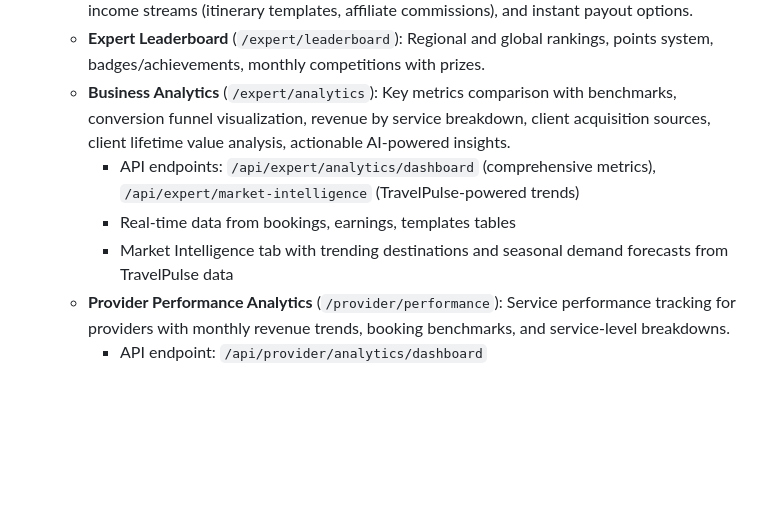
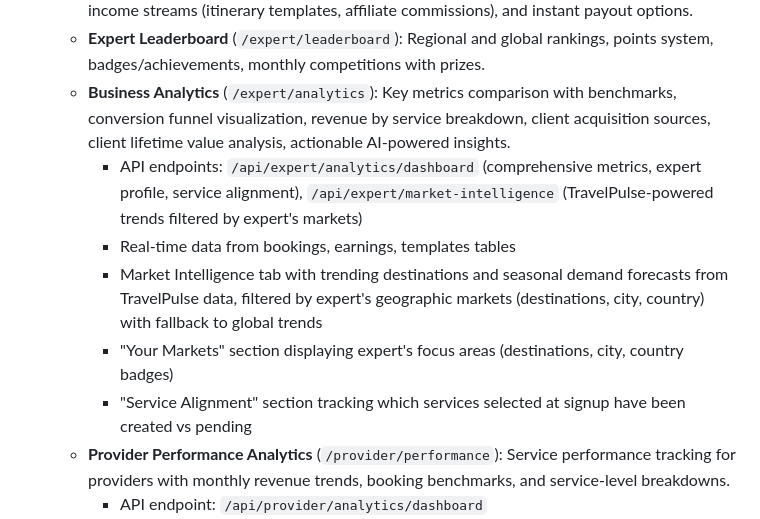
Before and after one commit to Nardo758/Traveloure-Platform, a Markdown page: replit.md, the part around the change. Drawn GitHub-style; blank space fills up the shorter version.

Commit message:
Update analytics dashboards to show more detailed market and service information
Update the Expert Analytics Dashboard API endpoint to include expert profile and service alignment data, and enhance the Market Intelligence tab to filter trends by expert's geographic markets.

Replit-Commit-Author: Agent
Replit-Commit-Session-Id: 030508ec-4a01-4f26-8f15-02d8a0931f43
Replit-Commit-Checkpoint-Type: full_checkpoint
Replit-Commit-Event-Id: 4648315e-cb17-4d21-bf37-6664e2753225
Replit-Commit-Screenshot-Url: https://storage.googleapis.com/screenshot-production-us-central1/796e6056-bc9f-472e-ba38-753fa8c7073d/030508ec-4a01-4f26-8f15-02d8a0931f43/T7snphm
Replit-Helium-Checkpoint-Created: true

```diff
--- a/replit.md
+++ b/replit.md
@@ -32,9 +32,11 @@ The application uses a modern, responsive design with Tailwind CSS and shadcn/ui
   - **Revenue Optimization Dashboard** (`/expert/revenue-optimization`): Earnings projections, suggested pricing analysis, upsell opportunities, seasonal demand forecasting, passive income streams (itinerary templates, affiliate commissions), and instant payout options.
   - **Expert Leaderboard** (`/expert/leaderboard`): Regional and global rankings, points system, badges/achievements, monthly competitions with prizes.
   - **Business Analytics** (`/expert/analytics`): Key metrics comparison with benchmarks, conversion funnel visualization, revenue by service breakdown, client acquisition sources, client lifetime value analysis, actionable AI-powered insights.
-    - API endpoints: `/api/expert/analytics/dashboard` (comprehensive metrics), `/api/expert/market-intelligence` (TravelPulse-powered trends)
+    - API endpoints: `/api/expert/analytics/dashboard` (comprehensive metrics, expert profile, service alignment), `/api/expert/market-intelligence` (TravelPulse-powered trends filtered by expert's markets)
     - Real-time data from bookings, earnings, templates tables
-    - Market Intelligence tab with trending destinations and seasonal demand forecasts from TravelPulse data
+    - Market Intelligence tab with trending destinations and seasonal demand forecasts from TravelPulse data, filtered by expert's geographic markets (destinations, city, country) with fallback to global trends
+    - "Your Markets" section displaying expert's focus areas (destinations, city, country badges)
+    - "Service Alignment" section tracking which services selected at signup have been created vs pending
   - **Provider Performance Analytics** (`/provider/performance`): Service performance tracking for providers with monthly revenue trends, booking benchmarks, and service-level breakdowns.
     - API endpoint: `/api/provider/analytics/dashboard`
     - Benchmark comparisons (your average vs category average vs top performers)
```
